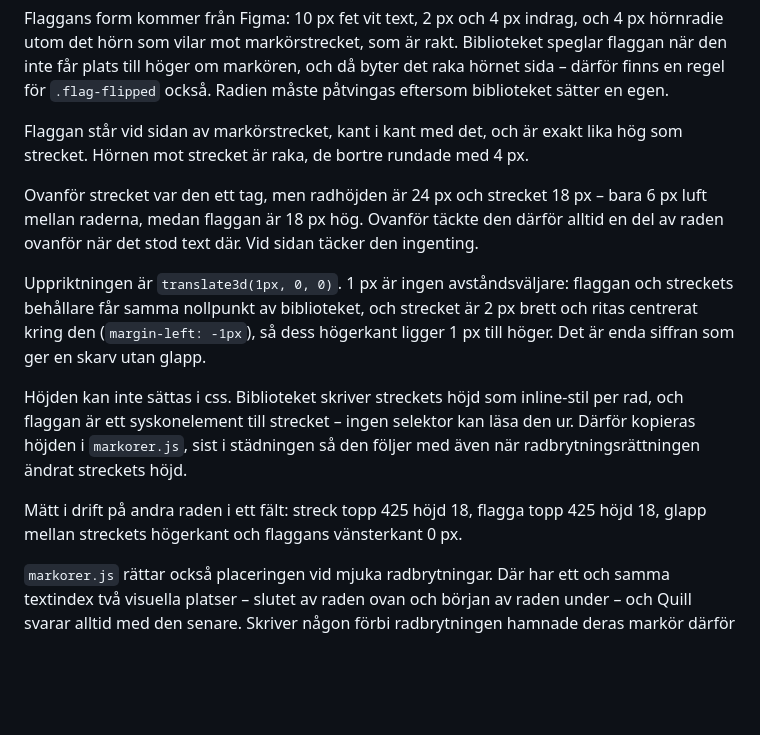
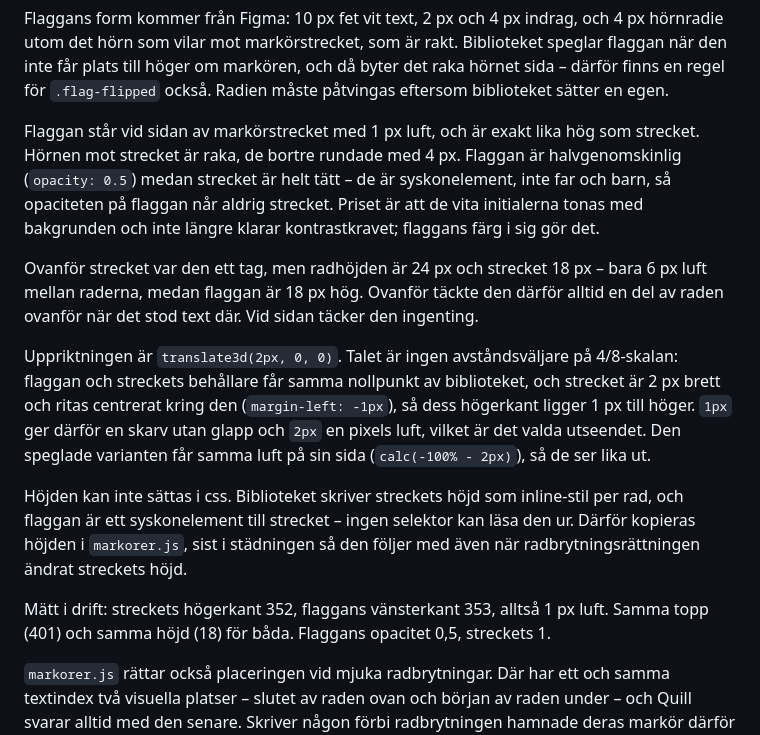
Before and after one commit to BentBeam/multi-edit-prototype, a Markdown page: README.md, the part around the change. GitHub-like rendering; blank space fills up the shorter version.

Commit message:
Uppdatera dokumentationen av flaggans luft och opacitet
Co-Authored-By: Claude Opus 5 <noreply@anthropic.com>

```diff
--- a/README.md
+++ b/README.md
@@ -151,26 +151,33 @@ Biblioteket speglar flaggan när den inte får plats till höger om markören, o
 byter det raka hörnet sida – därför finns en regel för `.flag-flipped` också.
 Radien måste påtvingas eftersom biblioteket sätter en egen.
 
-Flaggan står vid sidan av markörstrecket, kant i kant med det, och är exakt lika
-hög som strecket. Hörnen mot strecket är raka, de bortre rundade med 4 px.
+Flaggan står vid sidan av markörstrecket med 1 px luft, och är exakt lika hög som
+strecket. Hörnen mot strecket är raka, de bortre rundade med 4 px. Flaggan är
+halvgenomskinlig (`opacity: 0.5`) medan strecket är helt tätt – de är
+syskonelement, inte far och barn, så opaciteten på flaggan når aldrig strecket.
+Priset är att de vita initialerna tonas med bakgrunden och inte längre klarar
+kontrastkravet; flaggans färg i sig gör det.
 
 Ovanför strecket var den ett tag, men radhöjden är 24 px och strecket 18 px –
 bara 6 px luft mellan raderna, medan flaggan är 18 px hög. Ovanför täckte den
 därför alltid en del av raden ovanför när det stod text där. Vid sidan täcker den
 ingenting.
 
-Uppriktningen är `translate3d(1px, 0, 0)`. 1 px är ingen avståndsväljare: flaggan
-och streckets behållare får samma nollpunkt av biblioteket, och strecket är 2 px
-brett och ritas centrerat kring den (`margin-left: -1px`), så dess högerkant
-ligger 1 px till höger. Det är enda siffran som ger en skarv utan glapp.
+Uppriktningen är `translate3d(2px, 0, 0)`. Talet är ingen avståndsväljare på
+4/8-skalan: flaggan och streckets behållare får samma nollpunkt av biblioteket,
+och strecket är 2 px brett och ritas centrerat kring den (`margin-left: -1px`),
+så dess högerkant ligger 1 px till höger. `1px` ger därför en skarv utan glapp
+och `2px` en pixels luft, vilket är det valda utseendet. Den speglade varianten
+får samma luft på sin sida (`calc(-100% - 2px)`), så de ser lika ut.
 
 Höjden kan inte sättas i css. Biblioteket skriver streckets höjd som inline-stil
 per rad, och flaggan är ett syskonelement till strecket – ingen selektor kan läsa
 den ur. Därför kopieras höjden i `markorer.js`, sist i städningen så den följer
 med även när radbrytningsrättningen ändrat streckets höjd.
 
-Mätt i drift på andra raden i ett fält: streck topp 425 höjd 18, flagga topp 425
-höjd 18, glapp mellan streckets högerkant och flaggans vänsterkant 0 px.
+Mätt i drift: streckets högerkant 352, flaggans vänsterkant 353, alltså 1 px
+luft. Samma topp (401) och samma höjd (18) för båda. Flaggans opacitet 0,5,
+streckets 1.
 
 `markorer.js` rättar också placeringen vid mjuka radbrytningar. Där har ett och
 samma textindex två visuella platser – slutet av raden ovan och början av raden
```
